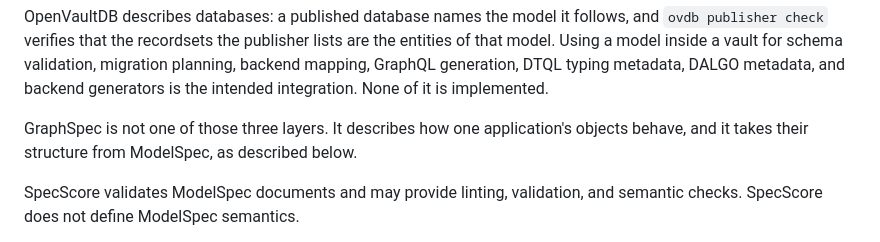
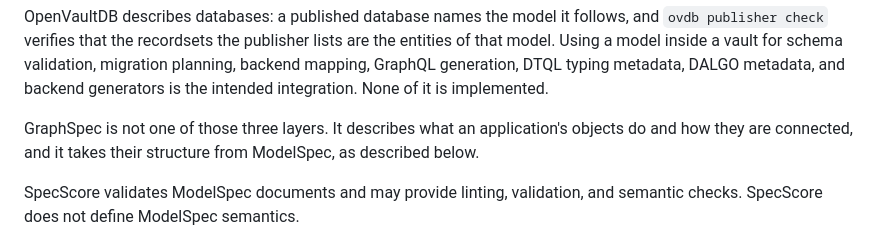
Before and after one commit to specscore/modelspec, a Markdown page: spec/README.md, the part around the change. Drawn GitHub-style.

```diff
--- a/spec/README.md
+++ b/spec/README.md
@@ -43,8 +43,9 @@ entities of that model. Using a model inside a vault for schema validation, migr
 planning, backend mapping, GraphQL generation, DTQL typing metadata, DALGO metadata,
 and backend generators is the intended integration. None of it is implemented.
 
-GraphSpec is not one of those three layers. It describes how one application's
-objects behave, and it takes their structure from ModelSpec, as described below.
+GraphSpec is not one of those three layers. It describes what an application's
+objects do and how they are connected, and it takes their structure from ModelSpec,
+as described below.
 
 SpecScore validates ModelSpec documents and may provide linting, validation, and
 semantic checks. SpecScore does not define ModelSpec semantics.
```
Also changed, not shown: README.md (+4 -1 lines).
